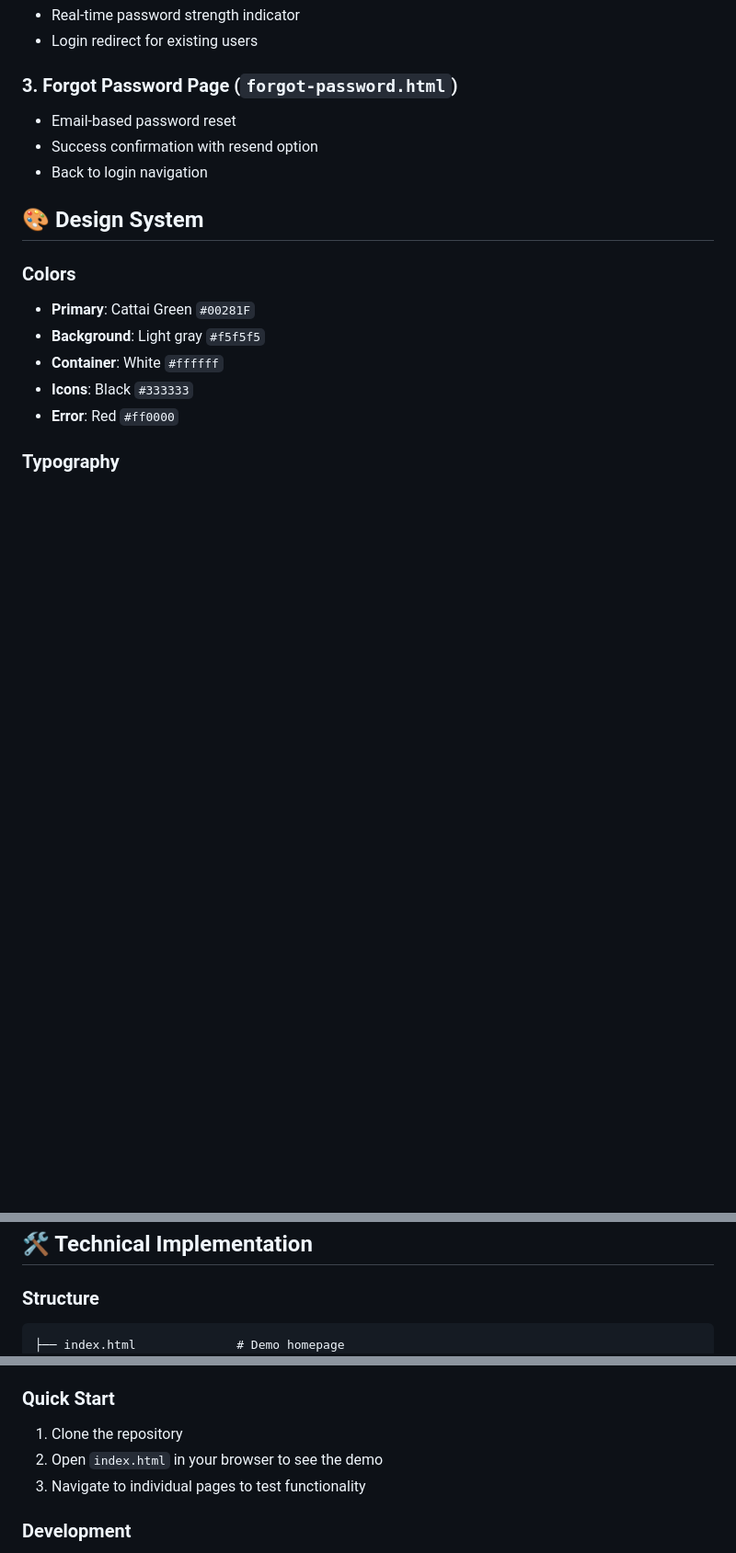
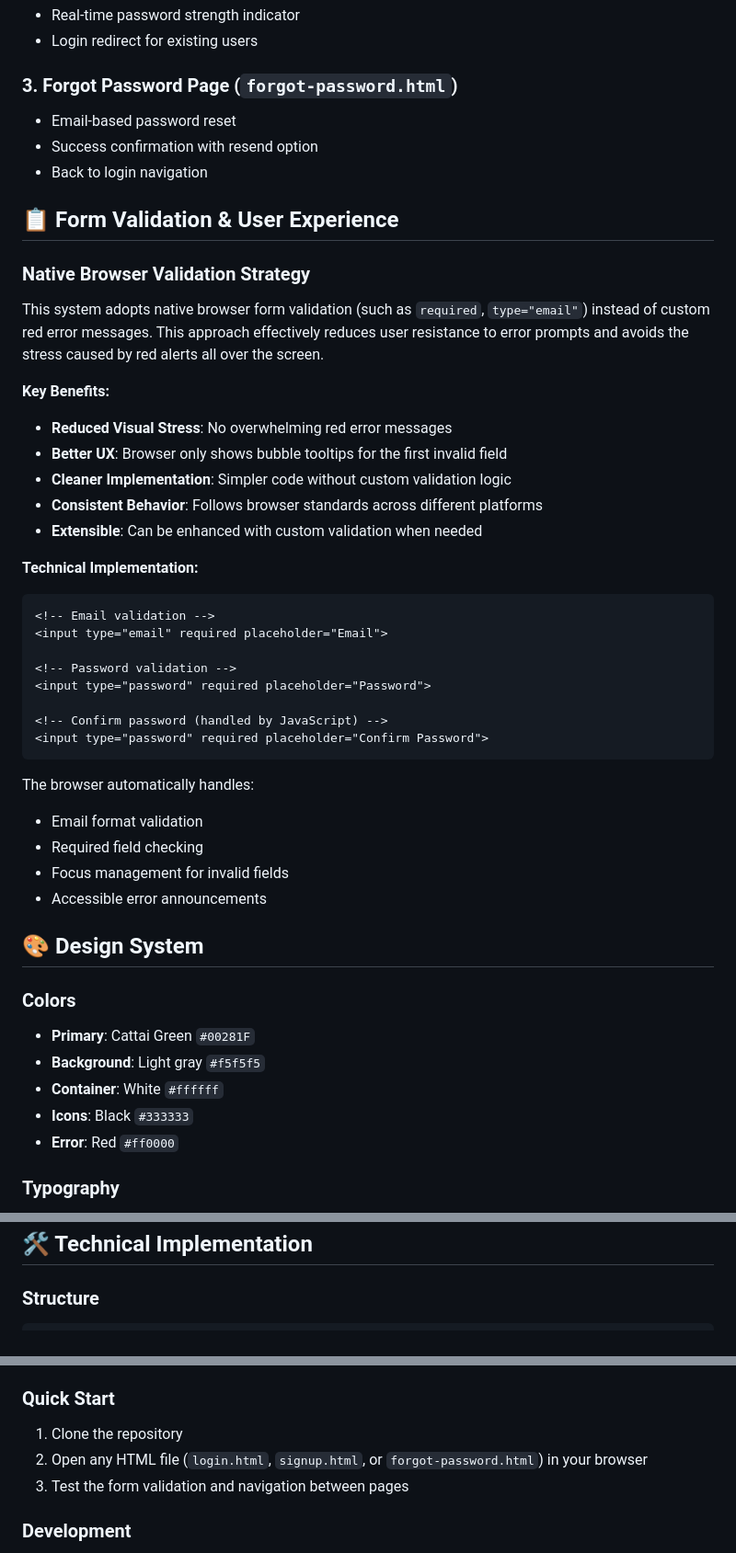
Before and after one commit to hali-na/kyc-login-system, a Markdown page: README.md, 3 parts joined by grey strips. Shown at 92% size. Drawn GitHub-style; blank space fills up the shorter version.

````diff
--- a/README.md
+++ b/README.md
@@ -31,6 +31,37 @@ A modern, responsive login system with unified design across all authentication
 - Success confirmation with resend option
 - Back to login navigation
 
+## 📋 Form Validation & User Experience
+
+### Native Browser Validation Strategy
+
+This system adopts native browser form validation (such as `required`, `type="email"`) instead of custom red error messages. This approach effectively reduces user resistance to error prompts and avoids the stress caused by red alerts all over the screen.
+
+**Key Benefits:**
+- **Reduced Visual Stress**: No overwhelming red error messages
+- **Better UX**: Browser only shows bubble tooltips for the first invalid field
+- **Cleaner Implementation**: Simpler code without custom validation logic
+- **Consistent Behavior**: Follows browser standards across different platforms
+- **Extensible**: Can be enhanced with custom validation when needed
+
+**Technical Implementation:**
+```html
+<!-- Email validation -->
+<input type="email" required placeholder="Email">
+
+<!-- Password validation -->
+<input type="password" required placeholder="Password">
+
+<!-- Confirm password (handled by JavaScript) -->
+<input type="password" required placeholder="Confirm Password">
+```
+
+The browser automatically handles:
+- Email format validation
+- Required field checking
+- Focus management for invalid fields
+- Accessible error announcements
+
 ## 🎨 Design System
 
 ### Colors
@@ -56,7 +87,6 @@ A modern, responsive login system with unified design across all authentication
 
 ### Structure
 ```
-├── index.html              # Demo homepage
 ├── login.html              # Login page
 ├── signup.html             # Registration page
 ├── forgot-password.html    # Password reset page
@@ -82,8 +112,8 @@ A modern, responsive login system with unified design across all authentication
 
 ### Quick Start
 1. Clone the repository
-2. Open `index.html` in your browser to see the demo
-3. Navigate to individual pages to test functionality
+2. Open any HTML file (`login.html`, `signup.html`, or `forgot-password.html`) in your browser
+3. Test the form validation and navigation between pages
 
 ### Development
 1. Each HTML file is self-contained with inline CSS and JavaScript
````
Also changed, not shown: GitHub上传指南.md (deleted, +0 -169 lines), KYC登录系统重构需求文档.md (+49 -13 lines).
